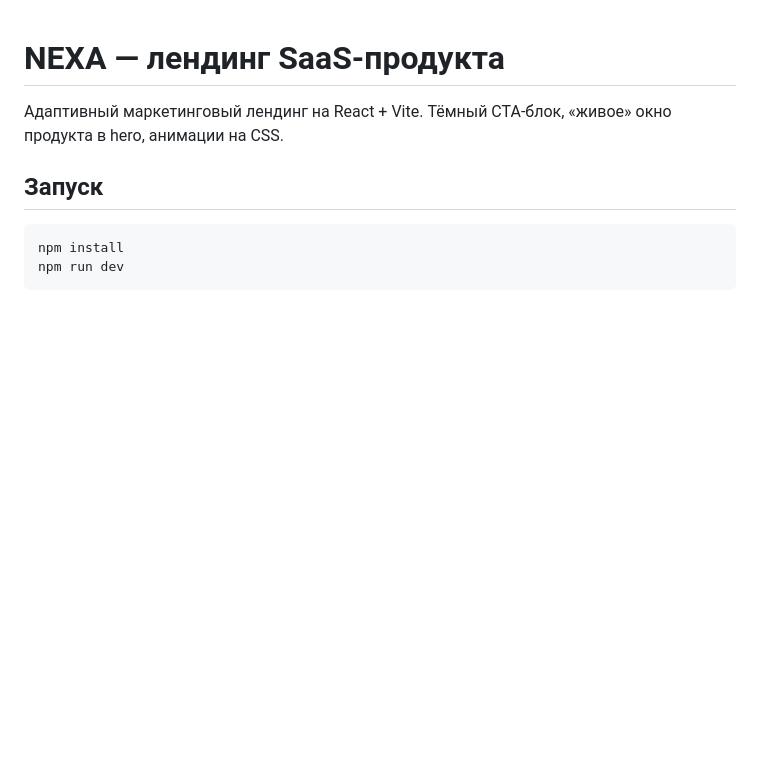
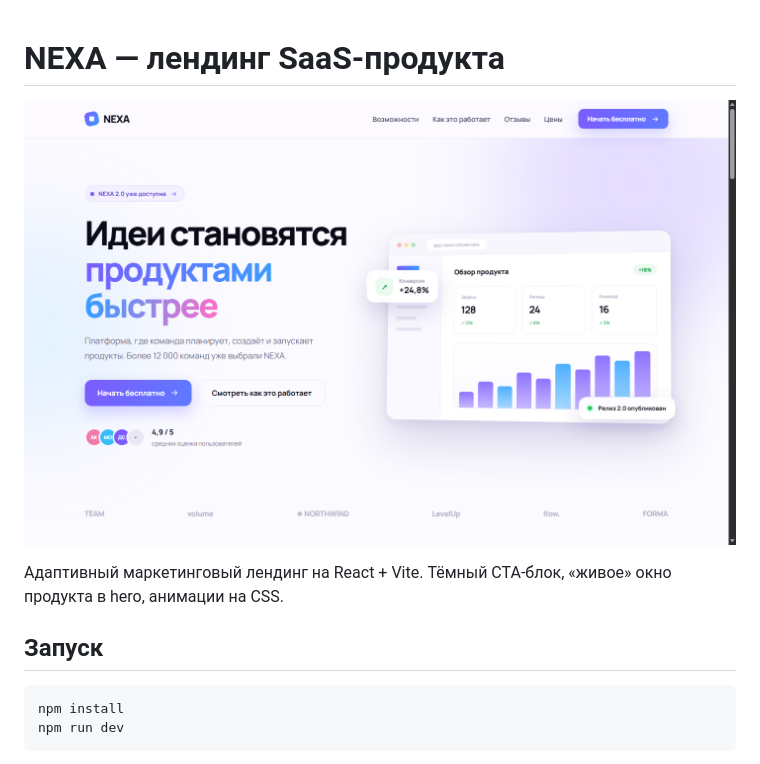
Before and after one commit to Shuguy99/NEXA-SaaS--, a Markdown page: README.md, the part around the change. GitHub-like rendering; pictures changed too: docs/preview.png (added); blank space fills up the shorter version.

Commit message:
Add NEXA preview screenshot

```diff
--- a/README.md
+++ b/README.md
@@ -1,4 +1,6 @@
 # NEXA — лендинг SaaS-продукта
+
+![Превью NEXA](docs/preview.png)
 
 Адаптивный маркетинговый лендинг на React + Vite. Тёмный CTA-блок, «живое» окно продукта в hero, анимации на CSS.
 
```
